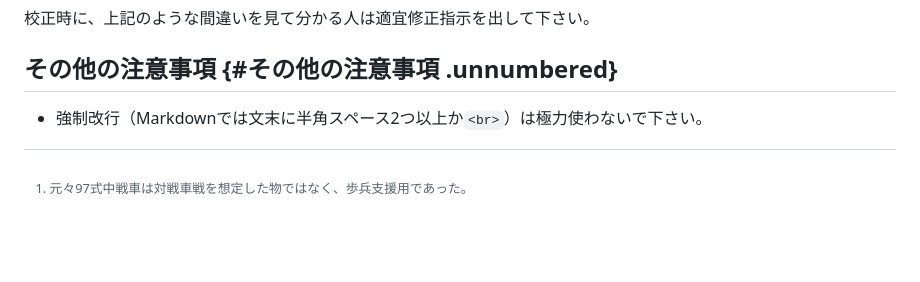
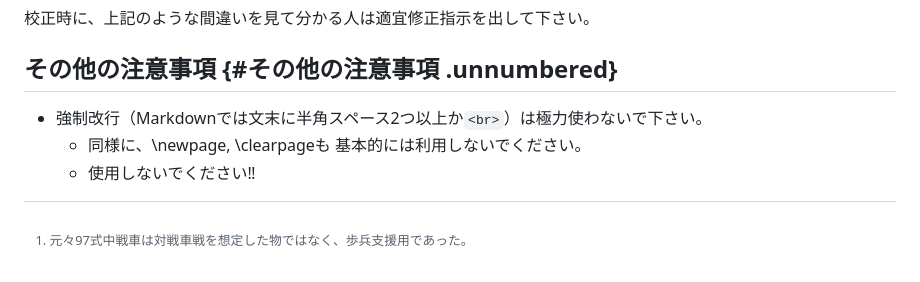
Before and after one commit to kmc-jp/bushi-template2, a Markdown page: kiji/kousei.md, the part around the change. Rendered like a GitHub page; blank space fills up the shorter version.

Commit message:
校正規約に \newpage, \clearpage を使うな と書いておく。

```diff
--- a/kiji/kousei.md
+++ b/kiji/kousei.md
@@ -146,7 +146,8 @@ emダッシュ
 
 ## その他の注意事項 {#その他の注意事項 .unnumbered}
 
--   強制改行（Markdownでは文末に半角スペース2つ以上か`<br>`）は極力使わないで下さい。
-
+- 強制改行（Markdownでは文末に半角スペース2つ以上か`<br>`）は極力使わないで下さい。
+  - 同様に、\\newpage, \\clearpageも 基本的には利用しないでください。
+  - 使用しないでください‼
 
 [^1]: 元々97式中戦車は対戦車戦を想定した物ではなく、歩兵支援用であった。
```
